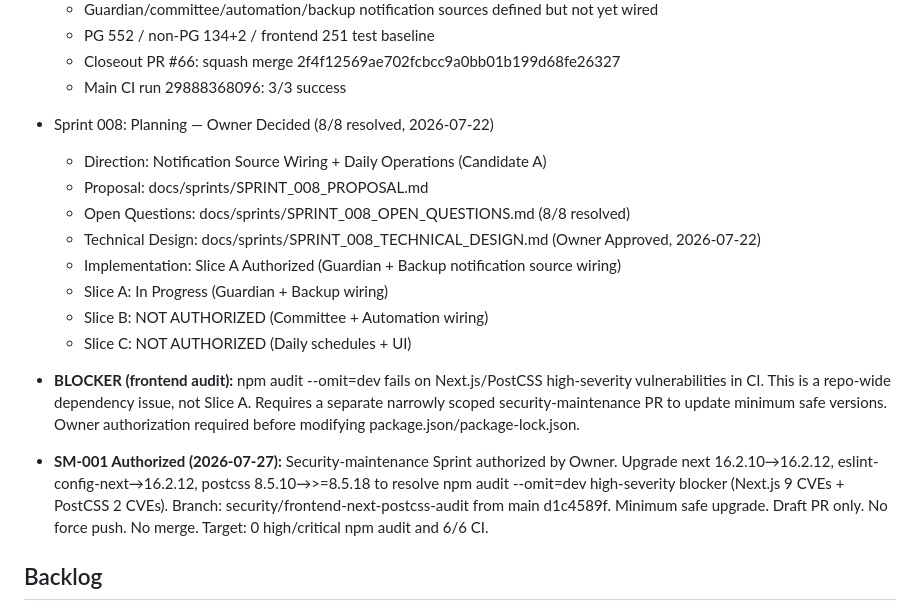
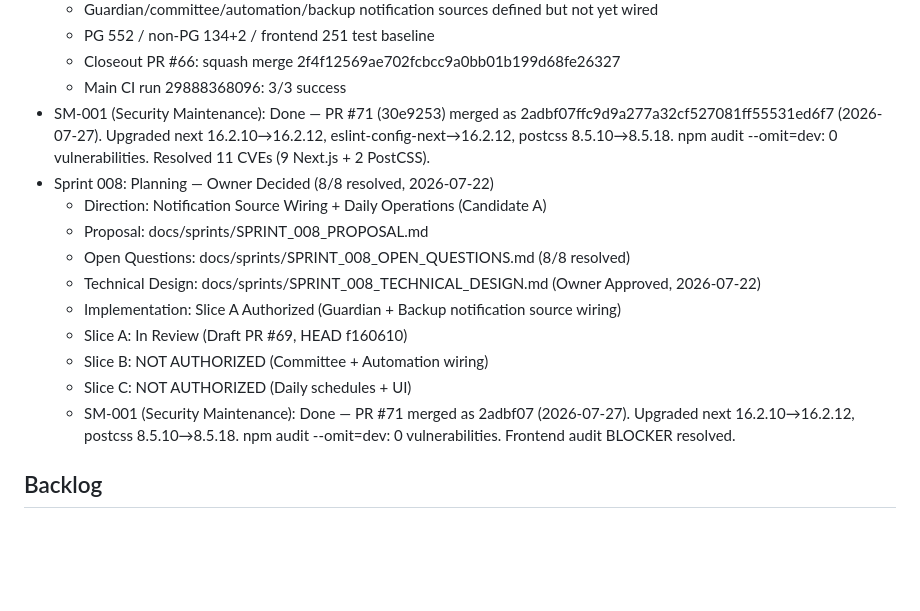
Before and after one commit to Lolitadelgadosharona/CompoundOS, a Markdown page: docs/MASTER_PLAN.md, the part around the change. Drawn GitHub-style; blank space fills up the shorter version.

Commit message:
docs: update MASTER_PLAN — SM-001 Done, remove stale BLOCKER, Slice A in Review
- Record SM-001 as Done: PR #71 merged as 2adbf07
- Remove stale frontend audit BLOCKER (resolved by SM-001)
- Remove stale SM-001 authorization (superseded by Done record)
- Update Sprint 008 Slice A: In Progress → In Review (Draft PR #69, HEAD f160610)
- Slice B and Slice C preserved as NOT AUTHORIZED

```diff
--- a/docs/MASTER_PLAN.md
+++ b/docs/MASTER_PLAN.md
@@ -58,19 +58,21 @@ Build CompoundOS as a trustworthy, explainable operating system for family offic
   - PG 552 / non-PG 134+2 / frontend 251 test baseline
   - Closeout PR #66: squash merge 2f4f12569ae702fcbcc9a0bb01b199d68fe26327
   - Main CI run 29888368096: 3/3 success
+- SM-001 (Security Maintenance): Done — PR #71 (30e9253) merged as
+  2adbf07ffc9d9a277a32cf527081ff55531ed6f7 (2026-07-27). Upgraded
+  next 16.2.10→16.2.12, eslint-config-next→16.2.12, postcss 8.5.10→8.5.18.
+  npm audit --omit=dev: 0 vulnerabilities. Resolved 11 CVEs (9 Next.js +
+  2 PostCSS).
 - Sprint 008: Planning — Owner Decided (8/8 resolved, 2026-07-22)
   - Direction: Notification Source Wiring + Daily Operations (Candidate A)
   - Proposal: docs/sprints/SPRINT_008_PROPOSAL.md
   - Open Questions: docs/sprints/SPRINT_008_OPEN_QUESTIONS.md (8/8 resolved)
   - Technical Design: docs/sprints/SPRINT_008_TECHNICAL_DESIGN.md (Owner Approved, 2026-07-22)
   - Implementation: Slice A Authorized (Guardian + Backup notification source wiring)
-  - Slice A: In Progress (Guardian + Backup wiring)
+  - Slice A: In Review (Draft PR #69, HEAD f160610)
   - Slice B: NOT AUTHORIZED (Committee + Automation wiring)
   - Slice C: NOT AUTHORIZED (Daily schedules + UI)
-
-- **BLOCKER (frontend audit):** npm audit --omit=dev fails on Next.js/PostCSS high-severity vulnerabilities in CI. This is a repo-wide dependency issue, not Slice A. Requires a separate narrowly scoped security-maintenance PR to update minimum safe versions. Owner authorization required before modifying package.json/package-lock.json.
-
-- **SM-001 Authorized (2026-07-27):** Security-maintenance Sprint authorized by Owner. Upgrade next 16.2.10→16.2.12, eslint-config-next→16.2.12, postcss 8.5.10→>=8.5.18 to resolve npm audit --omit=dev high-severity blocker (Next.js 9 CVEs + PostCSS 2 CVEs). Branch: security/frontend-next-postcss-audit from main d1c4589f. Minimum safe upgrade. Draft PR only. No force push. No merge. Target: 0 high/critical npm audit and 6/6 CI.
+  - SM-001 (Security Maintenance): Done — PR #71 merged as 2adbf07 (2026-07-27). Upgraded next 16.2.10→16.2.12, postcss 8.5.10→8.5.18. npm audit --omit=dev: 0 vulnerabilities. Frontend audit BLOCKER resolved.
 
 ## Backlog
 
```
